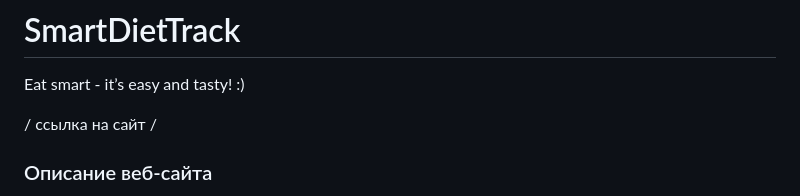
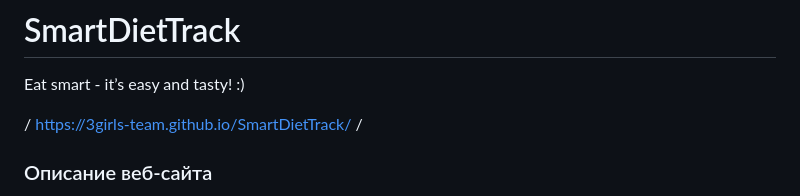
Before and after one commit to 3Girls-team/SmartDietTrack, a Markdown page: README.md, the part around the change. Drawn GitHub-style.

```diff
--- a/README.md
+++ b/README.md
@@ -1,7 +1,7 @@
 # SmartDietTrack
 Eat smart - it’s easy and tasty! :)
 
-/ ссылка на сайт /
+/ https://3girls-team.github.io/SmartDietTrack/ /
 
 ### Описание веб-сайта
 
```
